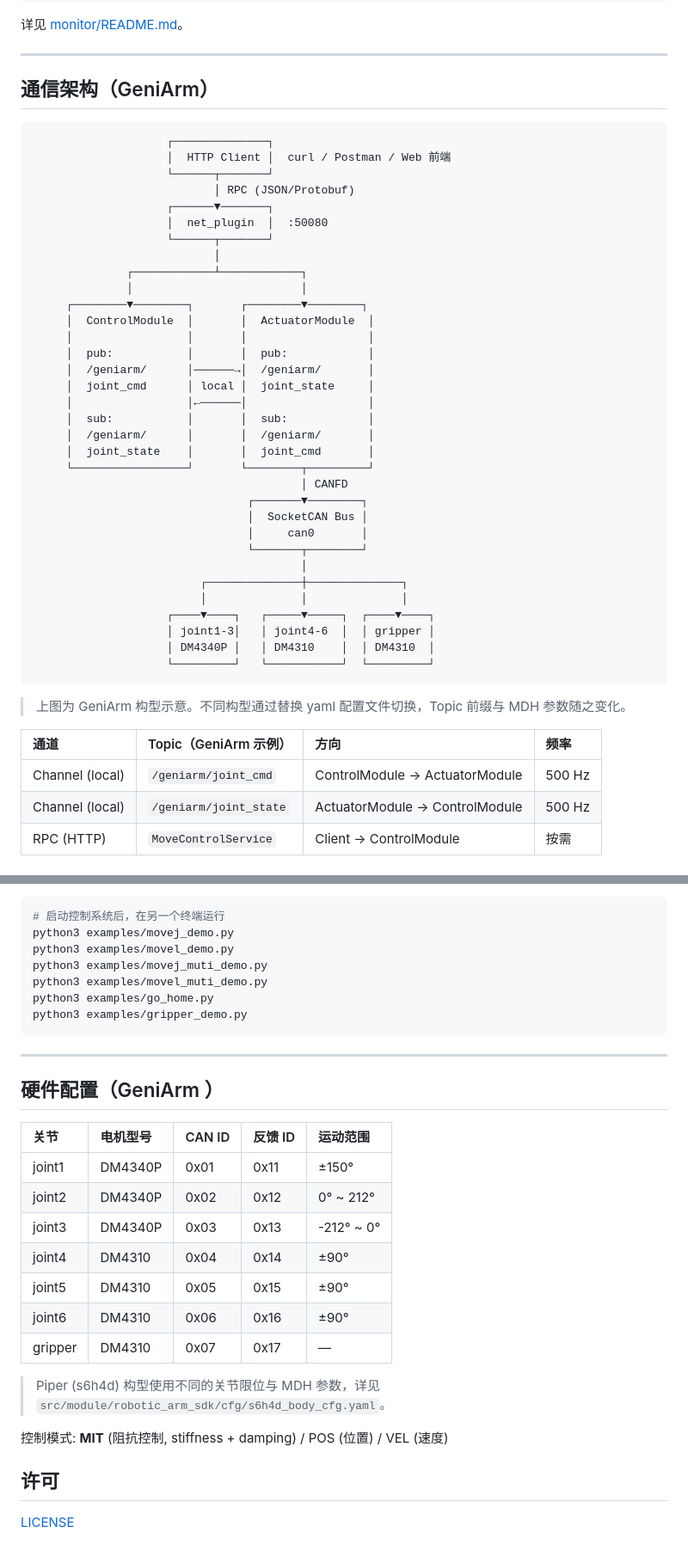
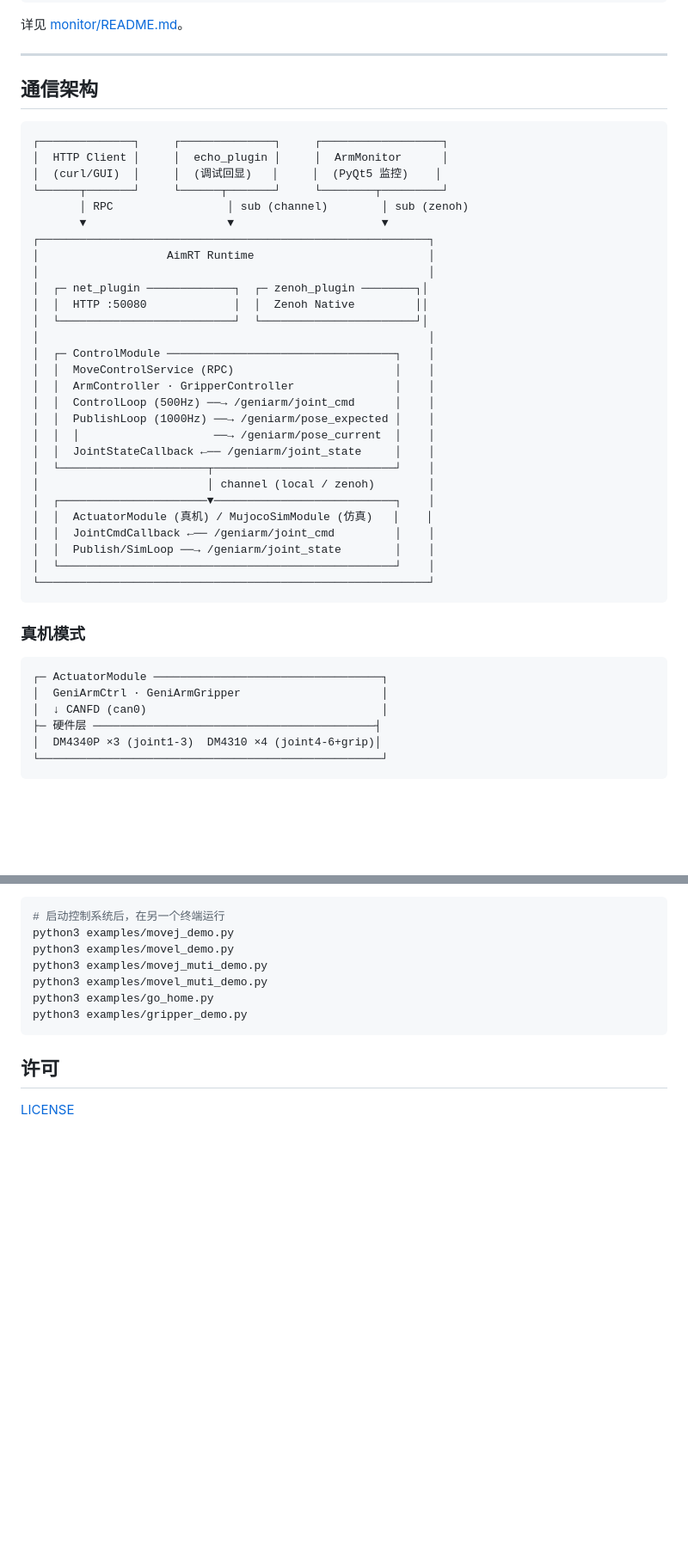
Before and after one commit to wxnlP/genisys, a Markdown page: README.md, 2 parts joined by grey strips. Shown at 86% size. Drawn GitHub-style; blank space fills up the shorter version.

````diff
--- a/README.md
+++ b/README.md
@@ -168,49 +161,47 @@ python -m monitor.main
 
 ---
 
-## 通信架构（GeniArm）
+## 通信架构
 
 ```
-                    ┌──────────────┐
-                    │  HTTP Client │  curl / Postman / Web 前端
-                    └──────┬───────┘
-                           │ RPC (JSON/Protobuf)
-                    ┌──────▼───────┐
-                    │  net_plugin  │  :50080
-                    └──────┬───────┘
-                           │
-              ┌────────────┴────────────┐
-              │                         │
-     ┌────────▼────────┐       ┌────────▼────────┐
-     │  ControlModule  │       │  ActuatorModule  │
-     │                 │       │                  │
-     │  pub:           │       │  pub:            │
-     │  /geniarm/      │──────→│  /geniarm/       │
-     │  joint_cmd      │ local │  joint_state     │
-     │                 │←──────│                  │
-     │  sub:           │       │  sub:            │
-     │  /geniarm/      │       │  /geniarm/       │
-     │  joint_state    │       │  joint_cmd       │
-     └─────────────────┘       └────────┬─────────┘
-                                        │ CANFD
-                                ┌───────▼────────┐
-                                │  SocketCAN Bus │
-                                │     can0       │
-                                └───────┬────────┘
-                                        │
-                         ┌──────────────┼──────────────┐
-                         │              │              │
-                    ┌────▼────┐   ┌─────▼─────┐  ┌────▼────┐
-                    │ joint1-3│   │ joint4-6  │  │ gripper │
-                    │ DM4340P │   │ DM4310    │  │ DM4310  │
-                    └─────────┘   └───────────┘  └─────────┘
+┌──────────────┐     ┌──────────────┐     ┌──────────────────┐
+│  HTTP Client │     │  echo_plugin │     │  ArmMonitor      │
+│  (curl/GUI)  │     │  (调试回显)   │     │  (PyQt5 监控)    │
+└──────┬───────┘     └──────┬───────┘     └────────┬─────────┘
+       │ RPC                 │ sub (channel)        │ sub (zenoh)
+       ▼                     ▼                      ▼
+┌──────────────────────────────────────────────────────────┐
+│                   AimRT Runtime                          │
+│                                                          │
+│  ┌─ net_plugin ─────────────┐  ┌─ zenoh_plugin ────────┐│
+│  │  HTTP :50080             │  │  Zenoh Native         ││
+│  └──────────────────────────┘  └───────────────────────┘│
+│                                                          │
+│  ┌─ ControlModule ──────────────────────────────────┐    │
+│  │  MoveControlService (RPC)                        │    │
+│  │  ArmController · GripperController               │    │
+│  │  ControlLoop (500Hz) ──→ /geniarm/joint_cmd      │    │
+│  │  PublishLoop (1000Hz) ──→ /geniarm/pose_expected │    │
+│  │  │                    ──→ /geniarm/pose_current  │    │
+│  │  JointStateCallback ←── /geniarm/joint_state     │    │
+│  └──────────────────────┬───────────────────────────┘    │
+│                         │ channel (local / zenoh)        │
+│  ┌──────────────────────▼───────────────────────────┐    │
+│  │  ActuatorModule (真机) / MujocoSimModule (仿真)   │    │
+│  │  JointCmdCallback ←── /geniarm/joint_cmd         │    │
+│  │  Publish/SimLoop ──→ /geniarm/joint_state        │    │
+│  └──────────────────────────────────────────────────┘    │
+└──────────────────────────────────────────────────────────┘
 ```
 
-> 上图为 GeniArm 构型示意。不同构型通过替换 yaml 配置文件切换，Topic 前缀与 MDH 参数随之变化。
+### 真机模式
 
-| 通道 | Topic（GeniArm 示例） | 方向 | 频率 |
-|:---|:---|:---|:---|
-| Channel (local) | `/geniarm/joint_cmd` | ControlModule → ActuatorModule | 500 Hz |
-| Channel (local) | `/geniarm/joint_state` | ActuatorModule → ControlModule | 500 Hz |
-| RPC (HTTP) | `MoveControlService` | Client → ControlModule | 按需 |
+```
+┌─ ActuatorModule ──────────────────────────────────┐
+│  GeniArmCtrl · GeniArmGripper                     │
+│  ↓ CANFD (can0)                                   │
+├─ 硬件层 ──────────────────────────────────────────┤
+│  DM4340P ×3 (joint1-3)  DM4310 ×4 (joint4-6+grip)│
+└───────────────────────────────────────────────────┘
+```
 
@@ -253,24 +263,6 @@ python3 examples/go_home.py
 python3 examples/gripper_demo.py
 ```
 
----
-
-## 硬件配置（GeniArm ）
-
-| 关节 | 电机型号 | CAN ID | 反馈 ID | 运动范围 |
-|:---|:---|:---|:---|:---|
-| joint1 | DM4340P | 0x01 | 0x11 | ±150° |
-| joint2 | DM4340P | 0x02 | 0x12 | 0° ~ 212° |
-| joint3 | DM4340P | 0x03 | 0x13 | -212° ~ 0° |
-| joint4 | DM4310 | 0x04 | 0x14 | ±90° |
-| joint5 | DM4310 | 0x05 | 0x15 | ±90° |
-| joint6 | DM4310 | 0x06 | 0x16 | ±90° |
-| gripper | DM4310 | 0x07 | 0x17 | — |
-
-> Piper (s6h4d) 构型使用不同的关节限位与 MDH 参数，详见 `src/module/robotic_arm_sdk/cfg/s6h4d_body_cfg.yaml`。
-
-控制模式: **MIT** (阻抗控制, stiffness + damping) / POS (位置) / VEL (速度)
-
 ## 许可
 
 [LICENSE](LICENSE)
````
Also changed, not shown: other parts of README.md (+51 -39 lines).
